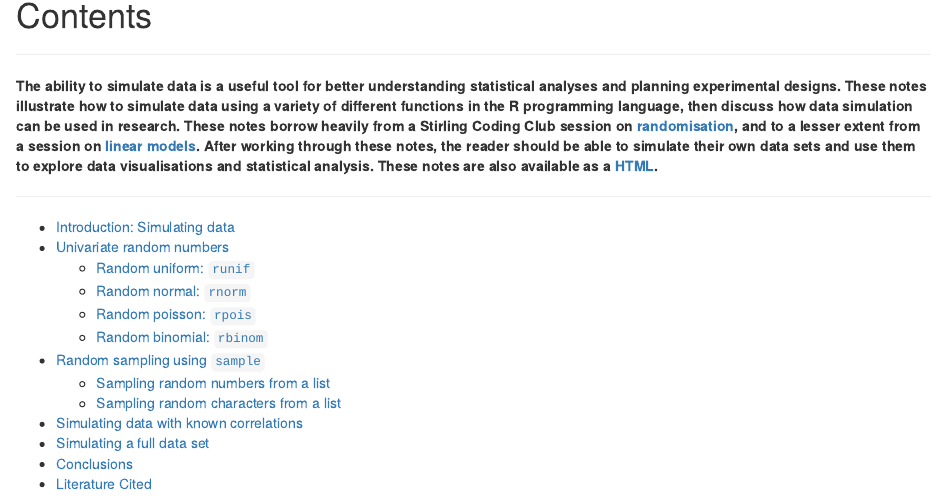
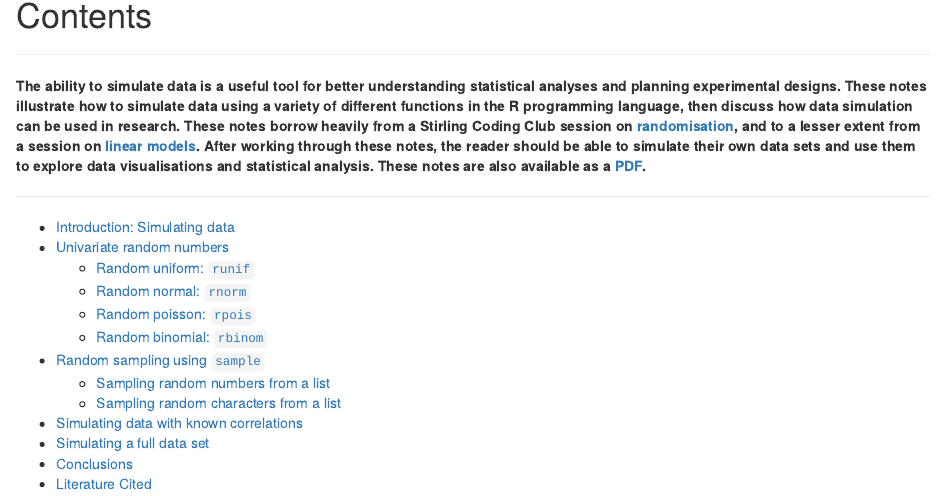
Before and after one commit to StirlingCodingClub/simulating_data, an R Markdown document (index.Rmd): the page in a window 1100 px wide, from 140 px down. Rendered offline with R 4.5, knitr and Pandoc, with nearby package versions; both versions are drawn in the output format of the newer one; code that draws random numbers runs with fixed seeds of ours.

Commit message:
Fix links

```diff
--- a/index.Rmd
+++ b/index.Rmd
@@ -3,9 +3,9 @@ title: "Creating simulated data sets in R"
 author: "Brad Duthie"
 date: "12 January 2022"
 output:
-  pdf_document: default
   html_document:
     code_folding: show
+  pdf_document: default
   word_document: default
 bibliography: refs.bib
 ---
@@ -15,7 +15,7 @@ Contents
 
 ********************************************************************************
 
-**The ability to simulate data is a useful tool for better understanding statistical analyses and planning experimental designs. These notes illustrate how to simulate data using a variety of different functions in the R programming language, then discuss how data simulation can be used in research. These notes borrow heavily from a Stirling Coding Club session on [randomisation](https://stirlingcodingclub.github.io/randomisation/randomisation_notes.html), and to a lesser extent from a session on [linear models](https://stirlingcodingclub.github.io/linear_modelling/). After working through these notes, the reader should be able to simulate their own data sets and use them to explore data visualisations and statistical analysis. These notes are also available as a  [HTML](https://stirlingcodingclub.github.io/linear_modelling/index.html).**
+**The ability to simulate data is a useful tool for better understanding statistical analyses and planning experimental designs. These notes illustrate how to simulate data using a variety of different functions in the R programming language, then discuss how data simulation can be used in research. These notes borrow heavily from a Stirling Coding Club session on [randomisation](https://stirlingcodingclub.github.io/randomisation/randomisation_notes.html), and to a lesser extent from a session on [linear models](https://stirlingcodingclub.github.io/linear_modelling/). After working through these notes, the reader should be able to simulate their own data sets and use them to explore data visualisations and statistical analysis. These notes are also available as a  [PDF](https://stirlingcodingclub.github.io/simulating_data/index.pdf).**
 
 ********************************************************************************
 
```
Also changed, not shown: index.html, index.pdf.
